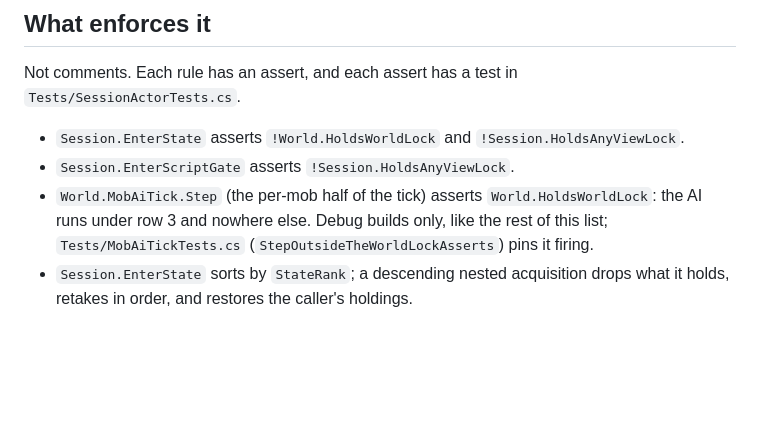
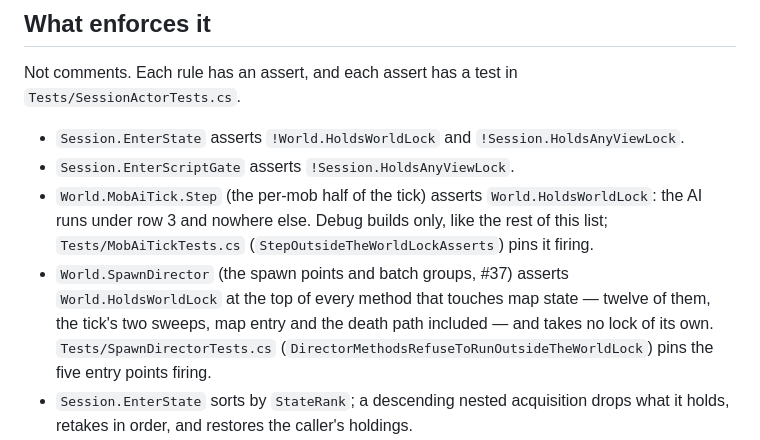
Before and after one commit to Essorcal/Project1998, a Markdown page: docs/common/Locking.md, the part around the change. Drawn GitHub-style; blank space fills up the shorter version.

Commit message:
Locking.md: the SpawnDirector assert family and its test join the list of what enforces the lock order (review item 4)

```diff
--- a/docs/common/Locking.md
+++ b/docs/common/Locking.md
@@ -42,6 +42,7 @@ Not comments. Each rule has an assert, and each assert has a test in `Tests/Sess
 * `Session.EnterState` asserts `!World.HoldsWorldLock` and `!Session.HoldsAnyViewLock`.
 * `Session.EnterScriptGate` asserts `!Session.HoldsAnyViewLock`.
 * `World.MobAiTick.Step` (the per-mob half of the tick) asserts `World.HoldsWorldLock`: the AI runs under row 3 and nowhere else. Debug builds only, like the rest of this list; `Tests/MobAiTickTests.cs` (`StepOutsideTheWorldLockAsserts`) pins it firing.
+* `World.SpawnDirector` (the spawn points and batch groups, #37) asserts `World.HoldsWorldLock` at the top of every method that touches map state — twelve of them, the tick's two sweeps, map entry and the death path included — and takes no lock of its own. `Tests/SpawnDirectorTests.cs` (`DirectorMethodsRefuseToRunOutsideTheWorldLock`) pins the five entry points firing.
 * `Session.EnterState` sorts by `StateRank`; a descending nested acquisition drops what it holds, retakes in
   order, and restores the caller's holdings.
 * The viewport lock is *counted*, not merely locked (`_viewDepth`), because the lock that breaks the rule
```
